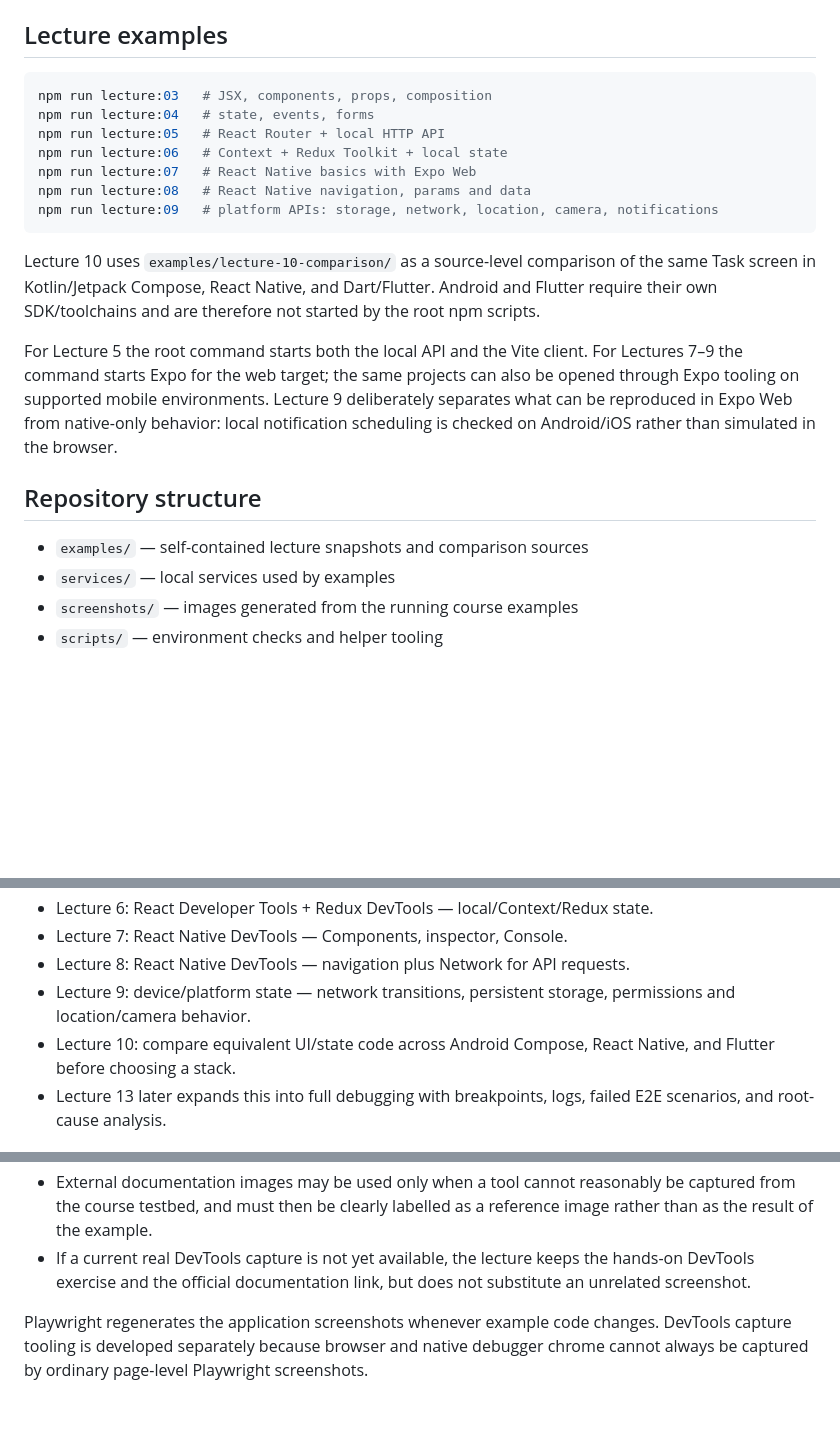
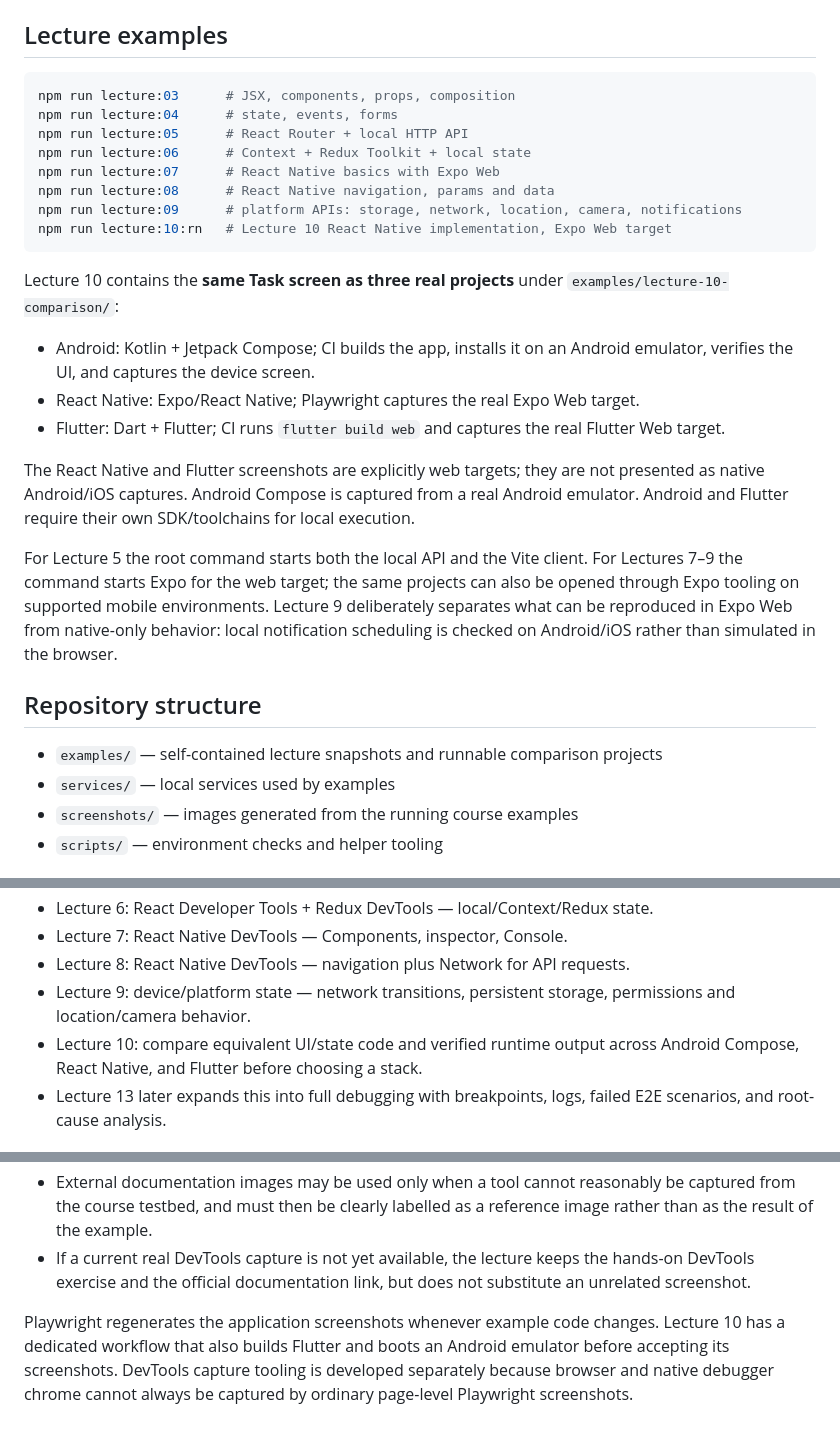
Before and after one commit to Aroxed/ui-programming-course, a Markdown page: README.md, 3 parts joined by grey strips. GitHub-like rendering; blank space fills up the shorter version.

Commit message:
Document Lecture 10 verified runtime examples

````diff
--- a/README.md
+++ b/README.md
@@ -20,22 +20,29 @@ For the web lectures, use Browser DevTools (`F12`) and install React Developer T
 ## Lecture examples
 
 ```bash
-npm run lecture:03   # JSX, components, props, composition
-npm run lecture:04   # state, events, forms
-npm run lecture:05   # React Router + local HTTP API
-npm run lecture:06   # Context + Redux Toolkit + local state
-npm run lecture:07   # React Native basics with Expo Web
-npm run lecture:08   # React Native navigation, params and data
-npm run lecture:09   # platform APIs: storage, network, location, camera, notifications
+npm run lecture:03      # JSX, components, props, composition
+npm run lecture:04      # state, events, forms
+npm run lecture:05      # React Router + local HTTP API
+npm run lecture:06      # Context + Redux Toolkit + local state
+npm run lecture:07      # React Native basics with Expo Web
+npm run lecture:08      # React Native navigation, params and data
+npm run lecture:09      # platform APIs: storage, network, location, camera, notifications
+npm run lecture:10:rn   # Lecture 10 React Native implementation, Expo Web target
 ```
 
-Lecture 10 uses `examples/lecture-10-comparison/` as a source-level comparison of the same Task screen in Kotlin/Jetpack Compose, React Native, and Dart/Flutter. Android and Flutter require their own SDK/toolchains and are therefore not started by the root npm scripts.
+Lecture 10 contains the **same Task screen as three real projects** under `examples/lecture-10-comparison/`:
+
+- Android: Kotlin + Jetpack Compose; CI builds the app, installs it on an Android emulator, verifies the UI, and captures the device screen.
+- React Native: Expo/React Native; Playwright captures the real Expo Web target.
+- Flutter: Dart + Flutter; CI runs `flutter build web` and captures the real Flutter Web target.
+
+The React Native and Flutter screenshots are explicitly web targets; they are not presented as native Android/iOS captures. Android Compose is captured from a real Android emulator. Android and Flutter require their own SDK/toolchains for local execution.
 
 For Lecture 5 the root command starts both the local API and the Vite client. For Lectures 7–9 the command starts Expo for the web target; the same projects can also be opened through Expo tooling on supported mobile environments. Lecture 9 deliberately separates what can be reproduced in Expo Web from native-only behavior: local notification scheduling is checked on Android/iOS rather than simulated in the browser.
 
 ## Repository structure
 
-- `examples/` — self-contained lecture snapshots and comparison sources
+- `examples/` — self-contained lecture snapshots and runnable comparison projects
 - `services/` — local services used by examples
 - `screenshots/` — images generated from the running course examples
 - `scripts/` — environment checks and helper tooling
@@ -60,7 +67,7 @@ The examples intentionally look simple. Their purpose is to make the programming
 - Lecture 7: React Native DevTools — Components, inspector, Console.
 - Lecture 8: React Native DevTools — navigation plus Network for API requests.
 - Lecture 9: device/platform state — network transitions, persistent storage, permissions and location/camera behavior.
-- Lecture 10: compare equivalent UI/state code across Android Compose, React Native, and Flutter before choosing a stack.
+- Lecture 10: compare equivalent UI/state code and verified runtime output across Android Compose, React Native, and Flutter before choosing a stack.
 - Lecture 13 later expands this into full debugging with breakpoints, logs, failed E2E scenarios, and root-cause analysis.
 
 ## Screenshot principle
@@ -73,4 +80,4 @@ A screenshot in the course should demonstrate the code the student can actually
 - External documentation images may be used only when a tool cannot reasonably be captured from the course testbed, and must then be clearly labelled as a reference image rather than as the result of the example.
 - If a current real DevTools capture is not yet available, the lecture keeps the hands-on DevTools exercise and the official documentation link, but does not substitute an unrelated screenshot.
 
-Playwright regenerates the application screenshots whenever example code changes. DevTools capture tooling is developed separately because browser and native debugger chrome cannot always be captured by ordinary page-level Playwright screenshots.
+Playwright regenerates the application screenshots whenever example code changes. Lecture 10 has a dedicated workflow that also builds Flutter and boots an Android emulator before accepting its screenshots. DevTools capture tooling is developed separately because browser and native debugger chrome cannot always be captured by ordinary page-level Playwright screenshots.
````
